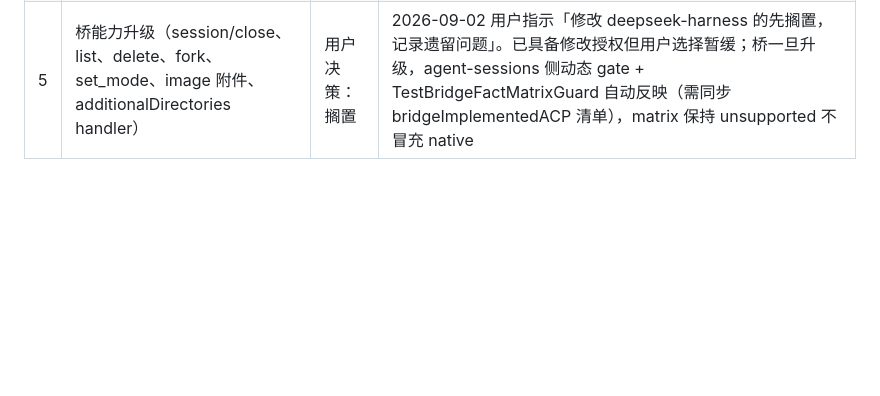
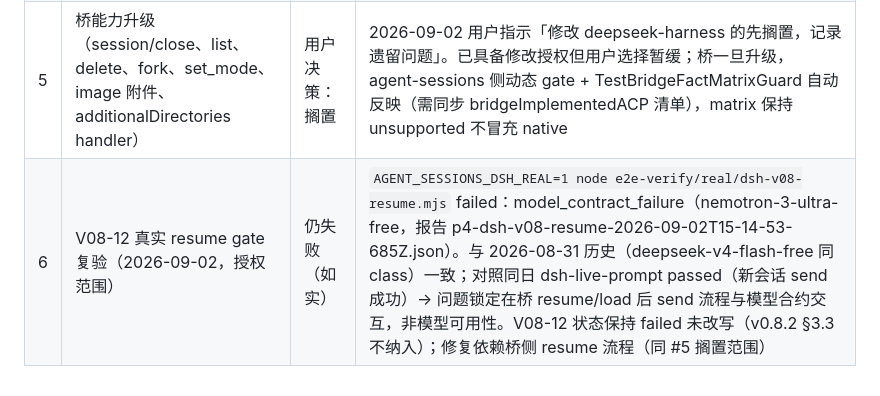
Before and after one commit to yubi233/agent-sessions, a Markdown page: 遗留问题.md, the part around the change. Rendered like a GitHub page; blank space fills up the shorter version.

Commit message:
docs(v0.8.2): record V08-12 real resume gate re-check under authorization
- 授权范围复验 V08-12（AGENT_SESSIONS_DSH_REAL=1）：仍 failed
  model_contract_failure（nemotron-3-ultra-free），与 8-31 历史一致；
  对照同日 live-prompt passed → 问题锁定桥 resume/load 后 send 流程
- V08-12 状态保持 failed 未改写（v0.8.2 §3.3 不纳入）；修复属桥侧
  （遗留问题 #5 搁置范围），追加 #6 记录

```diff
--- a/遗留问题.md
+++ b/遗留问题.md
@@ -109,3 +109,4 @@
 | 3 | P3 真实门控剩余（真实模型冒烟） | 已交付 | headed Chrome 工具事件链路（v082-dsh-capability-web，real_browser=true）、Flutter VISUAL-MOBILE-34（visible_desktop_app=true、100 帧）与真实模型冒烟（P3e：2026-09-02 授权后 `dsh-live-prompt.mjs` passed，nemotron-3-ultra-free、real_model=true）均已完成；冒烟独立 report 不混记 fixture 结果 |
 | 4 | 本地开发栈 relay DB 重置（TOKEN_REUSED，承接 v0.8.1 #5） | 待修 | 见上表 #5 |
 | 5 | 桥能力升级（session/close、list、delete、fork、set_mode、image 附件、additionalDirectories handler） | 用户决策：搁置 | 2026-09-02 用户指示「修改 deepseek-harness 的先搁置，记录遗留问题」。已具备修改授权但用户选择暂缓；桥一旦升级，agent-sessions 侧动态 gate + TestBridgeFactMatrixGuard 自动反映（需同步 bridgeImplementedACP 清单），matrix 保持 unsupported 不冒充 native |
+| 6 | V08-12 真实 resume gate 复验（2026-09-02，授权范围） | 仍失败（如实） | `AGENT_SESSIONS_DSH_REAL=1 node e2e-verify/real/dsh-v08-resume.mjs` failed：model_contract_failure（nemotron-3-ultra-free，报告 p4-dsh-v08-resume-2026-09-02T15-14-53-685Z.json）。与 2026-08-31 历史（deepseek-v4-flash-free 同 class）一致；对照同日 dsh-live-prompt passed（新会话 send 成功）→ 问题锁定在桥 resume/load 后 send 流程与模型合约交互，非模型可用性。V08-12 状态保持 failed 未改写（v0.8.2 §3.3 不纳入）；修复依赖桥侧 resume 流程（同 #5 搁置范围） |
```
Also changed, not shown: 1 other file.
